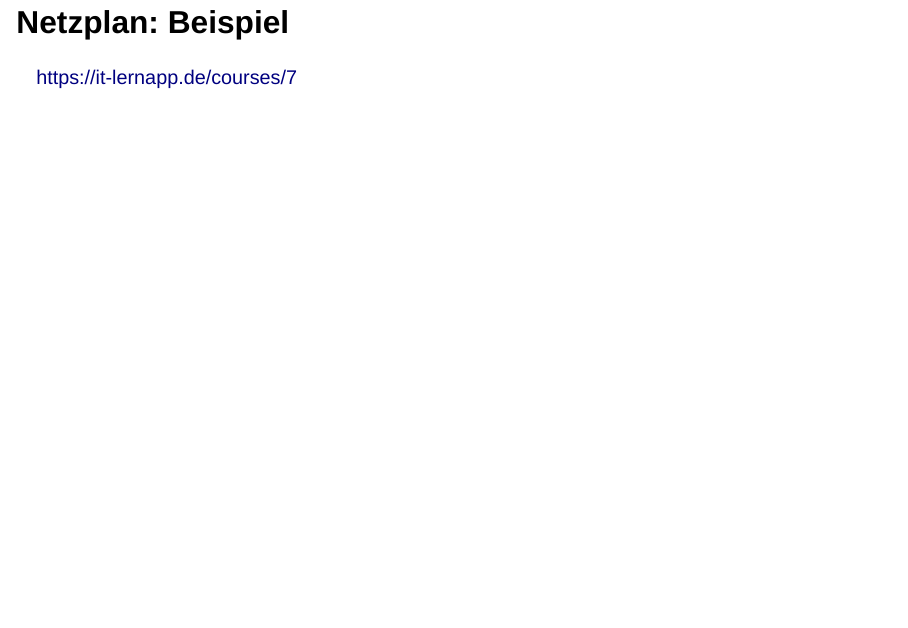
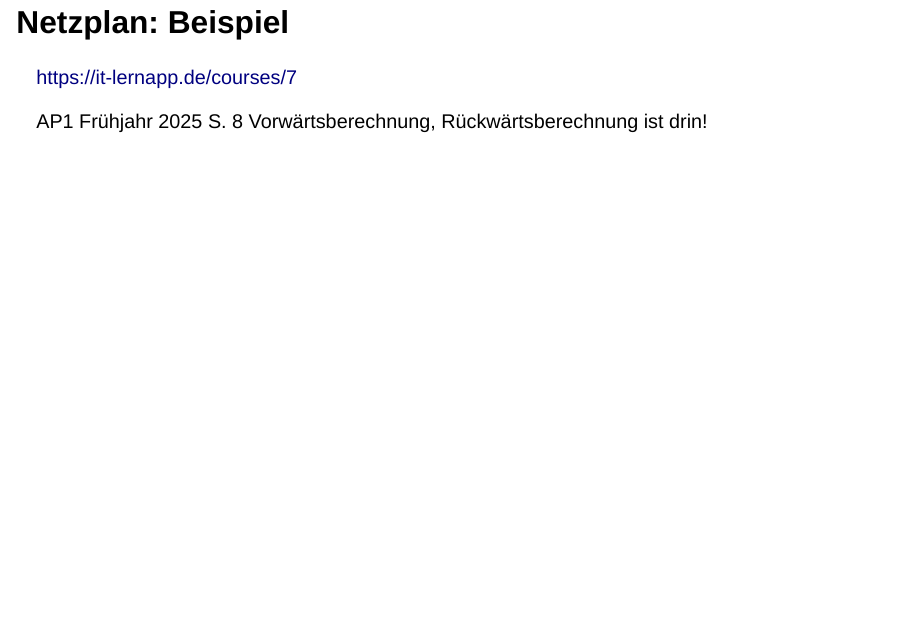
Before and after one commit to fjodor/LF2, a Quarto document (06_Projektorganisation.qmd): page 8 of 10. Rendered offline with R 4.5, knitr and Pandoc in place of Quarto, with nearby package versions; drawn as Slidy slides in place of the format the file asks for.

Commit message:
AP1 Aufgabe zu Netzplan Fundstelle

```diff
--- a/06_Projektorganisation.qmd
+++ b/06_Projektorganisation.qmd
@@ -174,6 +174,8 @@ gantt
 
 https://it-lernapp.de/courses/7
 
+AP1 Frühjahr 2025 S. 8
+Vorwärtsberechnung, Rückwärtsberechnung ist drin!
 
 
 ## Projektmanagement: SMART
```
